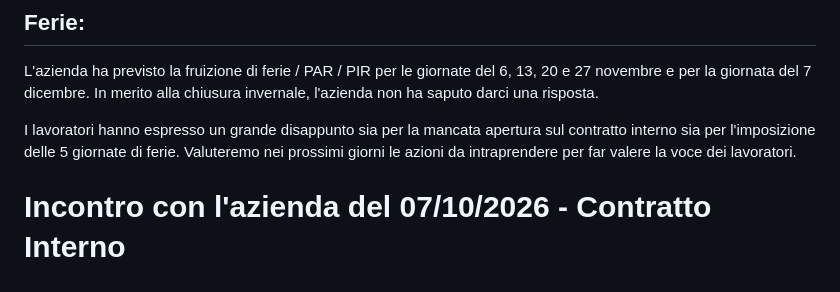
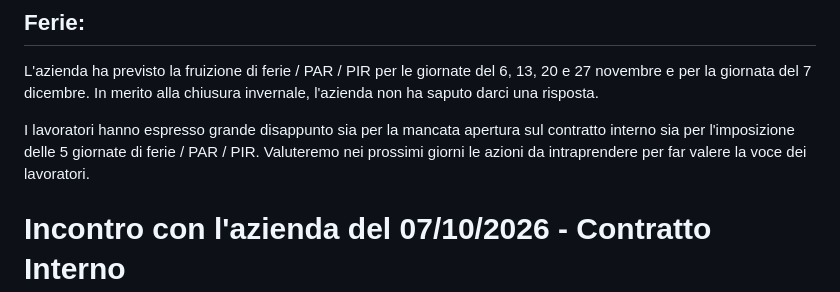
Before and after one commit to paoloviero89/RSU-COBO, a Markdown page: dati/aggiornamenti.md, the part around the change. Rendered like a GitHub page.

```diff
--- a/dati/aggiornamenti.md
+++ b/dati/aggiornamenti.md
@@ -32,7 +32,7 @@ La posizione dell'azienda in merito al contratto interno è che attualmente a ca
 L'azienda ha previsto la fruizione di ferie / PAR / PIR per le giornate del 6, 13, 20 e 27 novembre e per la giornata del 7 dicembre.
 In merito alla chiusura invernale, l'azienda non ha saputo darci una risposta.
 
-I lavoratori hanno espresso un grande disappunto sia per la mancata apertura sul contratto interno sia per l'imposizione delle 5 giornate di ferie.
+I lavoratori hanno espresso grande disappunto sia per la mancata apertura sul contratto interno sia per l'imposizione delle 5 giornate di ferie / PAR / PIR.
 Valuteremo nei prossimi giorni le azioni da intraprendere per far valere la voce dei lavoratori.
 
 
```
